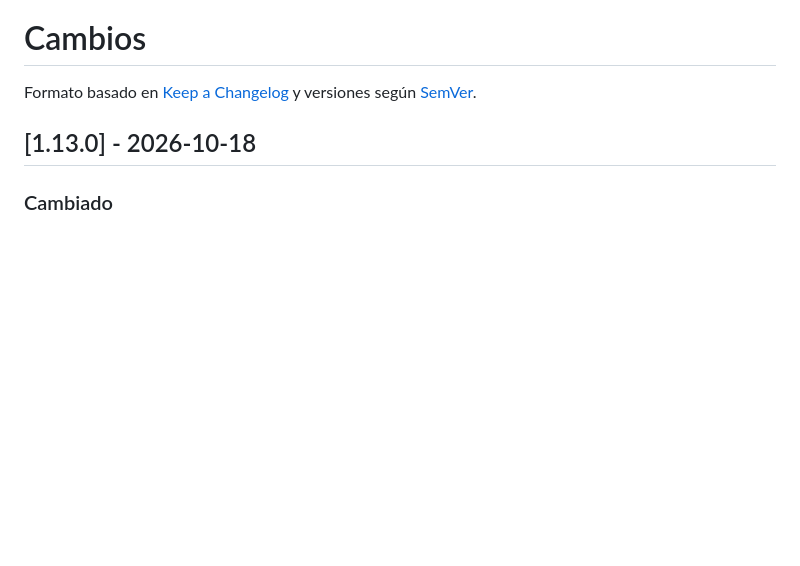
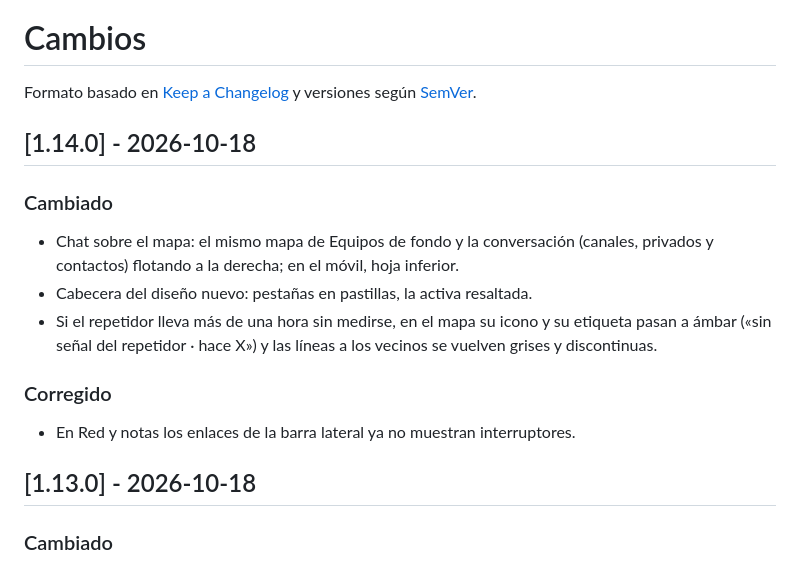
Before and after one commit to odegaard12/Panel-Meshcore, a Markdown page: CHANGELOG.md, the part around the change. Drawn GitHub-style; blank space fills up the shorter version.

Commit message:
v1.14.0: chat sobre el mapa, cabecera nueva y aviso de repetidor sin señal

```diff
--- a/CHANGELOG.md
+++ b/CHANGELOG.md
@@ -2,6 +2,20 @@
 
 Formato basado en [Keep a Changelog](https://keepachangelog.com/es-ES/1.1.0/) y versiones
 según [SemVer](https://semver.org/lang/es/).
+
+## [1.14.0] - 2026-10-18
+
+### Cambiado
+- Chat sobre el mapa: el mismo mapa de Equipos de fondo y la conversación
+  (canales, privados y contactos) flotando a la derecha; en el móvil, hoja
+  inferior.
+- Cabecera del diseño nuevo: pestañas en pastillas, la activa resaltada.
+- Si el repetidor lleva más de una hora sin medirse, en el mapa su icono y su
+  etiqueta pasan a ámbar («sin señal del repetidor · hace X») y las líneas a
+  los vecinos se vuelven grises y discontinuas.
+
+### Corregido
+- En Red y notas los enlaces de la barra lateral ya no muestran interruptores.
 
 ## [1.13.0] - 2026-10-18
 
```
Also changed, not shown: README.md (+1 -1 lines), docs/img/chat.png, docs/img/equipos.png, 2 other files.
